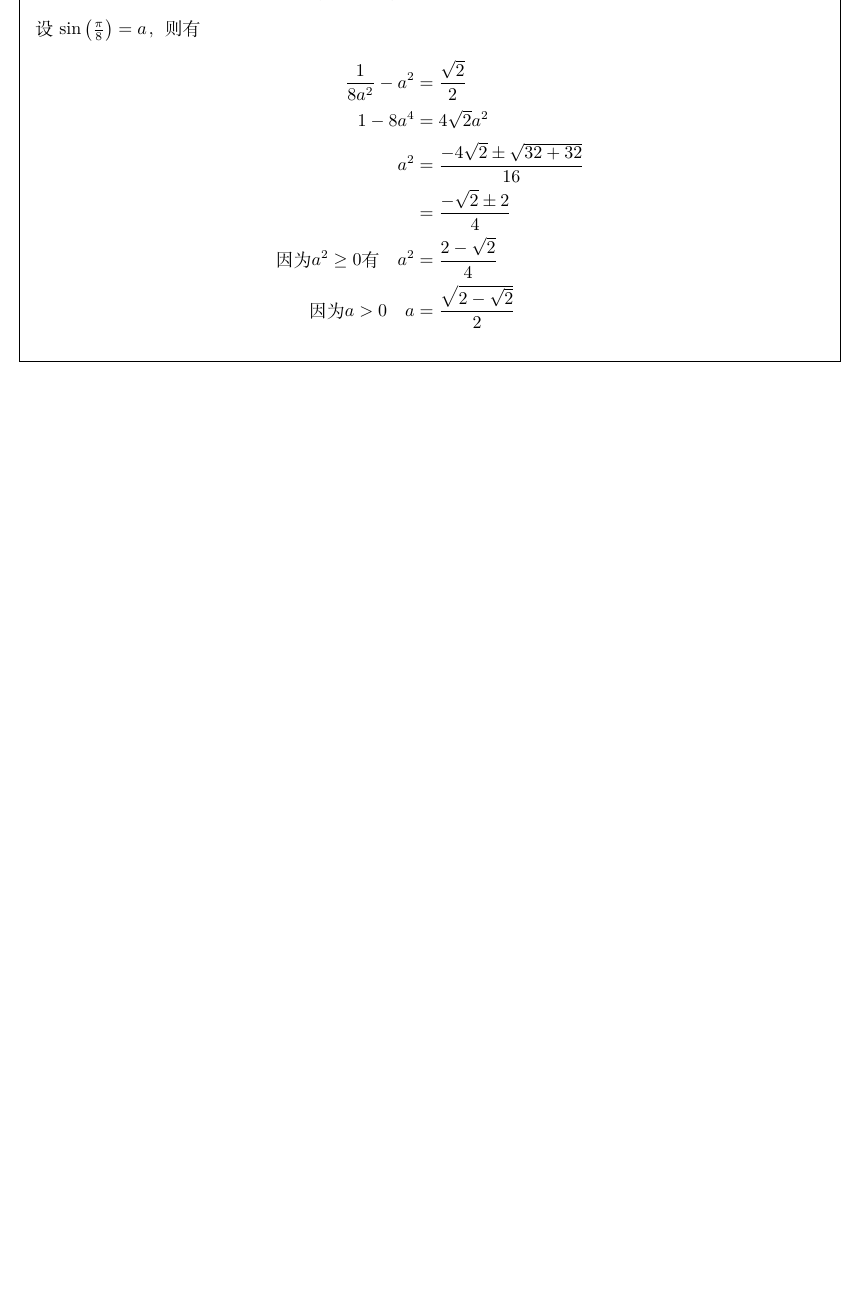
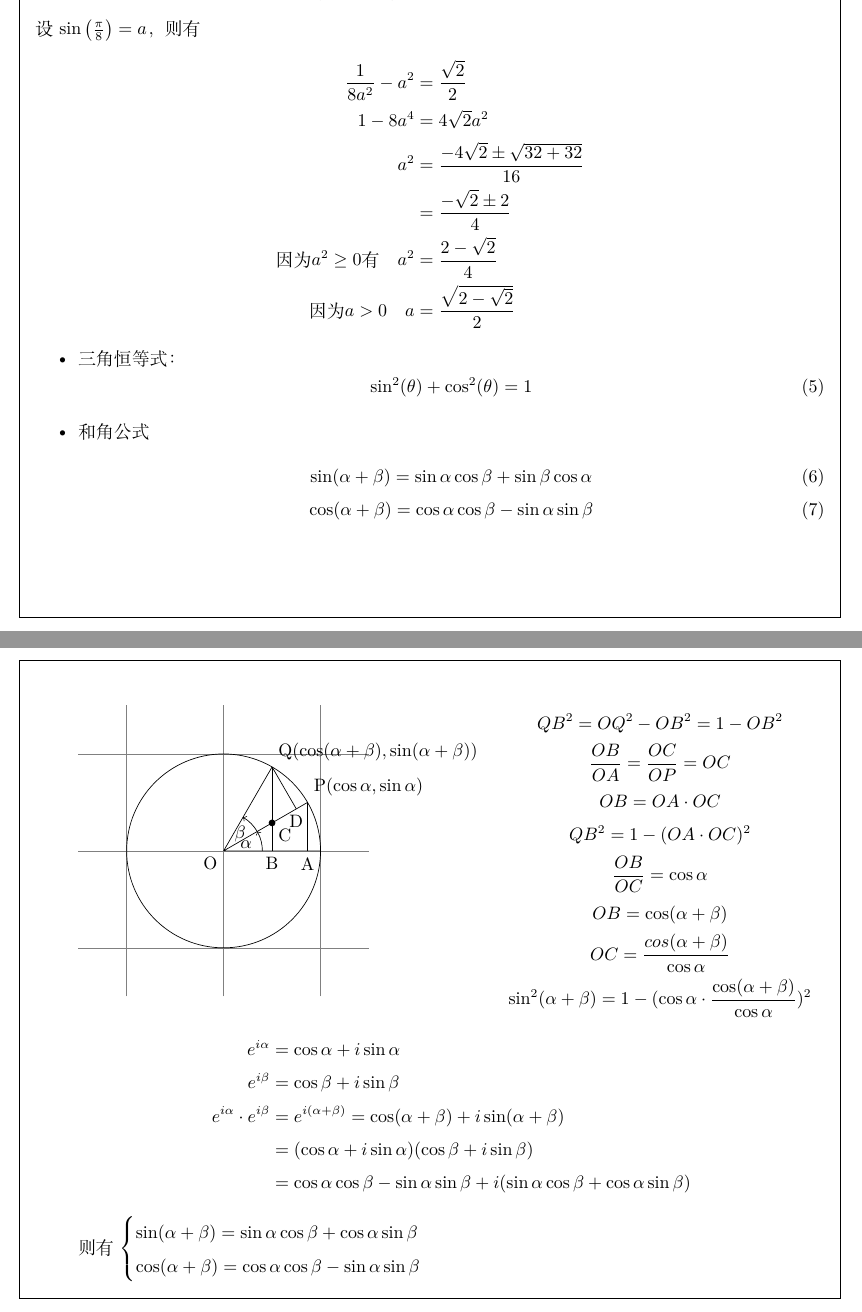
Before and after one commit to daxmate/math, a LaTeX problem sheet (svsu2022level2/svsu2022level2.tex): part of page 9 of 9 before the commit and two parts of pages 9 and 10 of 10 after it, the two joined at a grey line, cut so that both start at the same text, the shorter picture padded with empty space. Compiled offline with XeLaTeX.

Commit message:
增加三角函数的几个公式

```diff
--- a/svsu2022level2/svsu2022level2.tex
+++ b/svsu2022level2/svsu2022level2.tex
@@ -451,6 +451,75 @@
 			\text{因为} a > 0 \quad
 			a                    & = \frac{\sqrt{2-\sqrt{2}}}{2}
 		\end{align*}
+
+		\begin{itemize}
+			\item 三角恒等式：
+			      \begin{equation}
+				      \sin^2(\theta) +\cos^2(\theta) = 1
+			      \end{equation}
+			\item 和角公式
+			      \begin{gather}
+				      \sin(\alpha + \beta) = \sin\alpha\cos\beta + \sin\beta\cos\alpha \\
+				      \cos(\alpha + \beta) = \cos\alpha\cos\beta - \sin\alpha\sin\beta
+			      \end{gather}
+			      \clearpage
+			      \begin{minipage}{0.53\textwidth}
+				      \begin{tikzpicture}[scale=2]
+					      \draw[help lines] (-1.5, -1.5) grid (1.5,1.5);
+					      \coordinate(P) at (30:1);
+					      \coordinate(Q) at (60:1);
+					      \coordinate(O) at (0,0);
+					      \coordinate(A) at ({cos(30)},0);
+					      \coordinate(B) at ({cos(60)},0);
+					      \coordinate(D) at ($(O)!(Q)!(P)$);
+
+					      \draw circle [radius=1];
+					      \node[above right] at (P) {P(\(\cos\alpha, \sin\alpha \))};
+					      \pic[draw, "$\alpha$", angle radius = 0.8cm, ->] {angle = A--O--P};
+					      \pic[draw, "$\beta$", angle radius = 0.8cm, ->] {angle = P--O--Q};
+					      \node[above right] at (Q) {Q$(\cos(\alpha+\beta), \sin(\alpha+\beta))$};
+
+					      \node[below left] at (O) {O};
+					      \node[below] at (B) {B};
+					      \node[below] at (A) {A};
+					      \draw (O) -- (P) (O) -- (Q) (O) -- (1,0);
+					      \draw (P) -- (A) (Q) -- (B);
+					      \draw (Q) -- (D)node[below]{D};
+					      \path[name path=QB] (Q) -- (B);
+					      \path[name path=OP] (O) -- (P);
+					      \fill [name intersections={of=OP and QB, by=C}]  (C)node[below right]{C} circle[radius=1pt];
+
+				      \end{tikzpicture}
+			      \end{minipage}
+			      \begin{minipage}{0.4\textwidth}
+				      \begin{gather*}
+					      % \cos^2(\alpha + \beta) = 1  - \sin^2(\alpha + \beta)
+					      QB^2 = OQ^2 - OB^2 = 1 - OB^2 \\
+					      \frac{OB}{OA} = \frac{OC}{OP} = OC \\
+					      OB = OA \cdot OC \\
+					      QB^2 = 1 - (OA \cdot OC)^2 \\
+					      \frac{OB}{OC} = \cos\alpha \\
+					      OB = \cos(\alpha + \beta) \\
+					      OC = \frac{cos(\alpha + \beta)}{\cos\alpha}\\
+					      \sin^2(\alpha+\beta) = 1 - (\cos\alpha \cdot \frac{\cos(\alpha + \beta)}{\cos\alpha})^2
+				      \end{gather*}
+			      \end{minipage}
+			      \begin{align*}
+				      e^{i\alpha}                  & = \cos\alpha + i\sin\alpha                                                                 \\
+				      e^{i\beta}                   & = \cos\beta + i\sin\beta                                                                   \\
+				      e^{i\alpha} \cdot e^{i\beta} & = e^{i(\alpha + \beta)} = \cos(\alpha + \beta) + i\sin(\alpha + \beta)                     \\
+				                                   & = (\cos\alpha + i\sin\alpha)(\cos\beta + i\sin\beta)                                       \\
+				                                   & = \cos\alpha\cos\beta - \sin\alpha\sin\beta + i(\sin\alpha\cos\beta + \cos\alpha\sin\beta)
+			      \end{align*}
+			      则有
+			      \begin{math}
+				      \begin{cases}
+					      \sin(\alpha + \beta) = \sin\alpha\cos\beta + \cos\alpha\sin\beta \\
+					      \cos(\alpha + \beta) = \cos\alpha\cos\beta - \sin\alpha\sin\beta
+				      \end{cases}
+			      \end{math}
+		\end{itemize}
+
 	\end{solution}
 \end{questions}
 \end{document}
```
